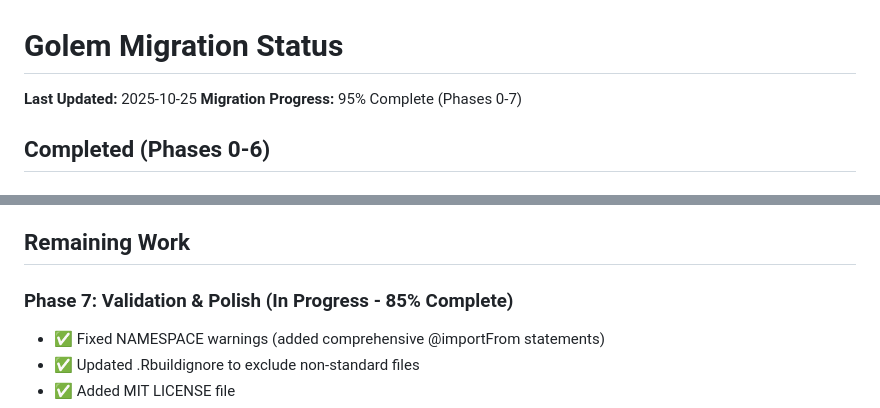
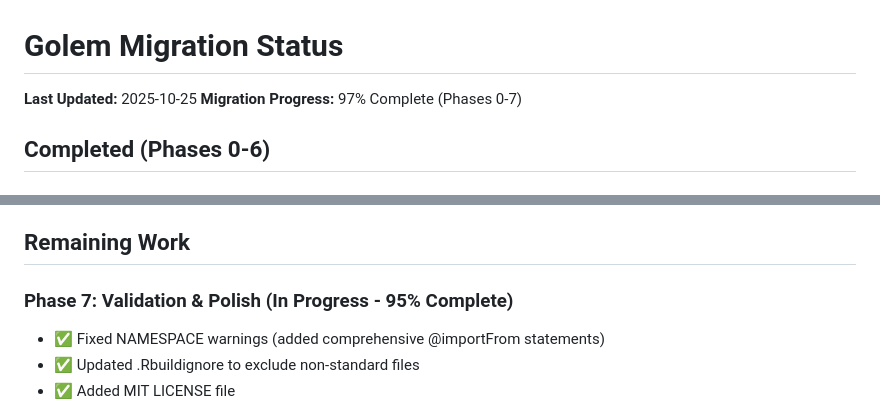
Before and after one commit to oldschoolcool2/power-analysis-tool, a Markdown page: MIGRATION_STATUS.md, 2 parts joined by grey strips. Rendered like a GitHub page.

```diff
--- a/MIGRATION_STATUS.md
+++ b/MIGRATION_STATUS.md
@@ -1,7 +1,7 @@
 # Golem Migration Status
 
 **Last Updated:** 2025-10-25
-**Migration Progress:** 95% Complete (Phases 0-7)
+**Migration Progress:** 97% Complete (Phases 0-7)
 
 ## Completed (Phases 0-6)
 
@@ -89,7 +89,7 @@ Total: 21 R files, 8,557 lines
 
 ## Remaining Work
 
-### Phase 7: Validation & Polish (In Progress - 85% Complete)
+### Phase 7: Validation & Polish (In Progress - 95% Complete)
 - ✅ Fixed NAMESPACE warnings (added comprehensive @importFrom statements)
 - ✅ Updated .Rbuildignore to exclude non-standard files
 - ✅ Added MIT LICENSE file
```
Also changed, not shown: other parts of MIGRATION_STATUS.md (+15 -5 lines).
